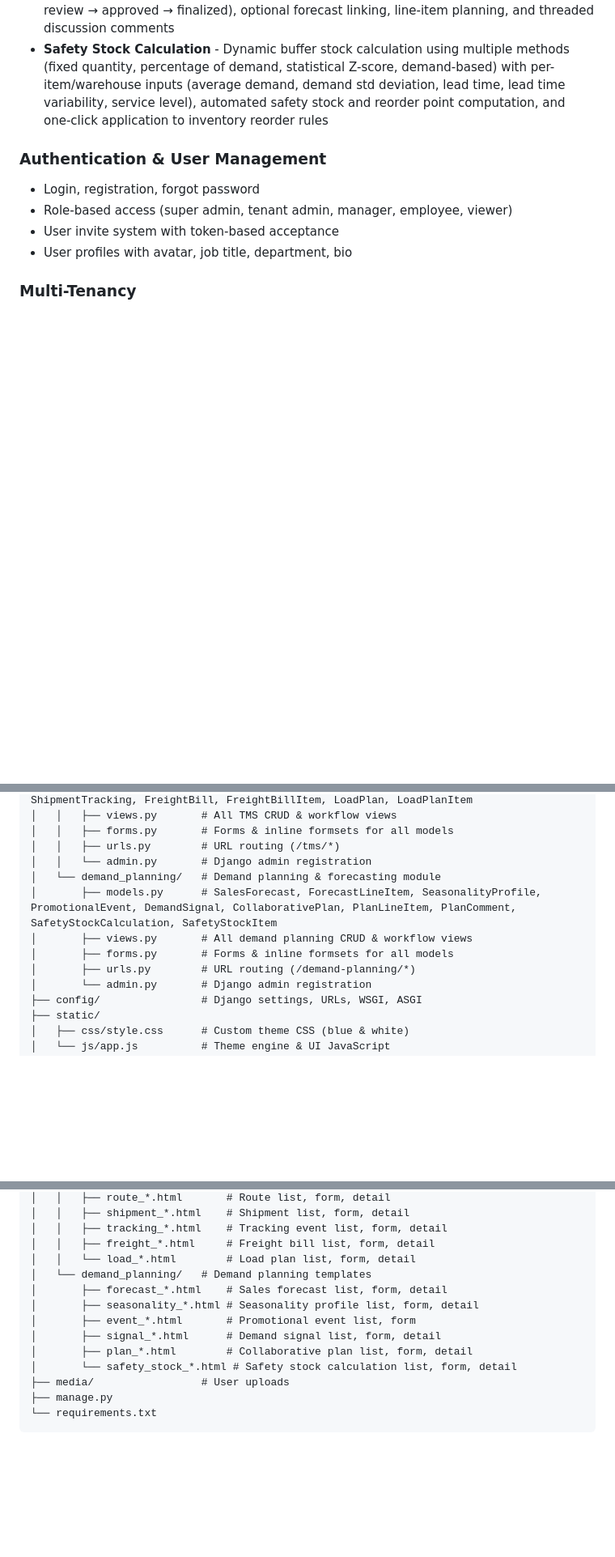
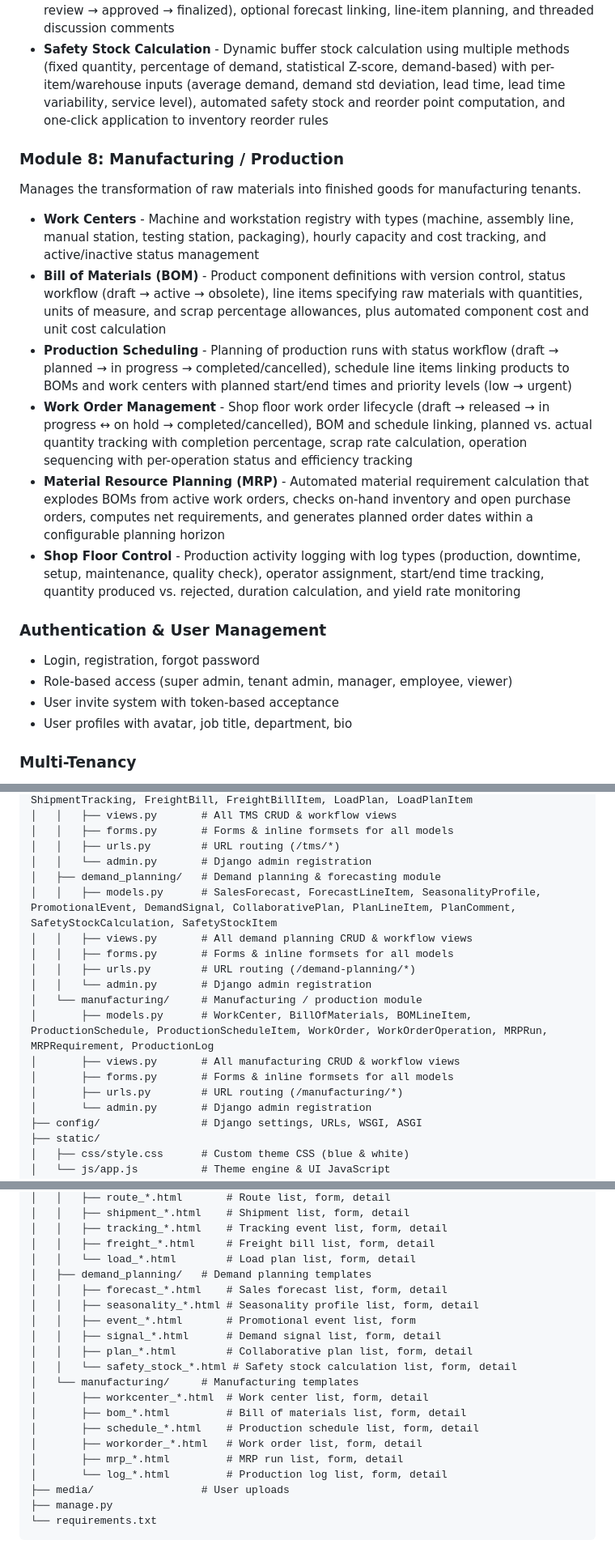
Before and after one commit to Navaid-KloneIT/NavSCM, a Markdown page: README.md, 3 parts joined by grey strips. Shown at 81% size. GitHub-like rendering; blank space fills up the shorter version.

Commit message:
Update README with Manufacturing module documentation

```diff
--- a/README.md
+++ b/README.md
@@ -97,6 +97,17 @@ Uses data to predict future demand and align supply accordingly.
 - **Demand Sensing** - Short-term demand signal tracking from multiple sources (market trends, competitor actions, weather, economic indicators, social media, customer feedback, POS data), impact level assessment (low → critical), and signal lifecycle management (new → analyzed → incorporated/dismissed)
 - **Collaborative Planning** - Cross-functional planning interface for sales, marketing, finance, and operations teams with plan types (sales/marketing/finance/operations/consensus), approval workflow (draft → submitted → review → approved → finalized), optional forecast linking, line-item planning, and threaded discussion comments
 - **Safety Stock Calculation** - Dynamic buffer stock calculation using multiple methods (fixed quantity, percentage of demand, statistical Z-score, demand-based) with per-item/warehouse inputs (average demand, demand std deviation, lead time, lead time variability, service level), automated safety stock and reorder point computation, and one-click application to inventory reorder rules
+
+### Module 8: Manufacturing / Production
+
+Manages the transformation of raw materials into finished goods for manufacturing tenants.
+
+- **Work Centers** - Machine and workstation registry with types (machine, assembly line, manual station, testing station, packaging), hourly capacity and cost tracking, and active/inactive status management
+- **Bill of Materials (BOM)** - Product component definitions with version control, status workflow (draft → active → obsolete), line items specifying raw materials with quantities, units of measure, and scrap percentage allowances, plus automated component cost and unit cost calculation
+- **Production Scheduling** - Planning of production runs with status workflow (draft → planned → in progress → completed/cancelled), schedule line items linking products to BOMs and work centers with planned start/end times and priority levels (low → urgent)
+- **Work Order Management** - Shop floor work order lifecycle (draft → released → in progress ↔ on hold → completed/cancelled), BOM and schedule linking, planned vs. actual quantity tracking with completion percentage, scrap rate calculation, operation sequencing with per-operation status and efficiency tracking
+- **Material Resource Planning (MRP)** - Automated material requirement calculation that explodes BOMs from active work orders, checks on-hand inventory and open purchase orders, computes net requirements, and generates planned order dates within a configurable planning horizon
+- **Shop Floor Control** - Production activity logging with log types (production, downtime, setup, maintenance, quality check), operator assignment, start/end time tracking, quantity produced vs. rejected, duration calculation, and yield rate monitoring
 
 ### Authentication & User Management
 - Login, registration, forgot password
@@ -294,11 +310,17 @@ NavSCM/
 │   │   ├── forms.py       # Forms & inline formsets for all models
 │   │   ├── urls.py        # URL routing (/tms/*)
 │   │   └── admin.py       # Django admin registration
-│   └── demand_planning/   # Demand planning & forecasting module
-│       ├── models.py      # SalesForecast, ForecastLineItem, SeasonalityProfile, PromotionalEvent, DemandSignal, CollaborativePlan, PlanLineItem, PlanComment, SafetyStockCalculation, SafetyStockItem
-│       ├── views.py       # All demand planning CRUD & workflow views
+│   ├── demand_planning/   # Demand planning & forecasting module
+│   │   ├── models.py      # SalesForecast, ForecastLineItem, SeasonalityProfile, PromotionalEvent, DemandSignal, CollaborativePlan, PlanLineItem, PlanComment, SafetyStockCalculation, SafetyStockItem
+│   │   ├── views.py       # All demand planning CRUD & workflow views
+│   │   ├── forms.py       # Forms & inline formsets for all models
+│   │   ├── urls.py        # URL routing (/demand-planning/*)
+│   │   └── admin.py       # Django admin registration
+│   └── manufacturing/     # Manufacturing / production module
+│       ├── models.py      # WorkCenter, BillOfMaterials, BOMLineItem, ProductionSchedule, ProductionScheduleItem, WorkOrder, WorkOrderOperation, MRPRun, MRPRequirement, ProductionLog
+│       ├── views.py       # All manufacturing CRUD & workflow views
 │       ├── forms.py       # Forms & inline formsets for all models
-│       ├── urls.py        # URL routing (/demand-planning/*)
+│       ├── urls.py        # URL routing (/manufacturing/*)
 │       └── admin.py       # Django admin registration
 ├── config/                # Django settings, URLs, WSGI, ASGI
 ├── static/
@@ -363,13 +385,20 @@ NavSCM/
 │   │   ├── tracking_*.html    # Tracking event list, form, detail
 │   │   ├── freight_*.html     # Freight bill list, form, detail
 │   │   └── load_*.html        # Load plan list, form, detail
-│   └── demand_planning/   # Demand planning templates
-│       ├── forecast_*.html    # Sales forecast list, form, detail
-│       ├── seasonality_*.html # Seasonality profile list, form, detail
-│       ├── event_*.html       # Promotional event list, form
-│       ├── signal_*.html      # Demand signal list, form, detail
-│       ├── plan_*.html        # Collaborative plan list, form, detail
-│       └── safety_stock_*.html # Safety stock calculation list, form, detail
+│   ├── demand_planning/   # Demand planning templates
+│   │   ├── forecast_*.html    # Sales forecast list, form, detail
+│   │   ├── seasonality_*.html # Seasonality profile list, form, detail
+│   │   ├── event_*.html       # Promotional event list, form
+│   │   ├── signal_*.html      # Demand signal list, form, detail
+│   │   ├── plan_*.html        # Collaborative plan list, form, detail
+│   │   └── safety_stock_*.html # Safety stock calculation list, form, detail
+│   └── manufacturing/     # Manufacturing templates
+│       ├── workcenter_*.html  # Work center list, form, detail
+│       ├── bom_*.html         # Bill of materials list, form, detail
+│       ├── schedule_*.html    # Production schedule list, form, detail
+│       ├── workorder_*.html   # Work order list, form, detail
+│       ├── mrp_*.html         # MRP run list, form, detail
+│       └── log_*.html         # Production log list, form, detail
 ├── media/                 # User uploads
 ├── manage.py
 └── requirements.txt
```
Also changed, not shown: other parts of README.md (+6 -1 lines).
